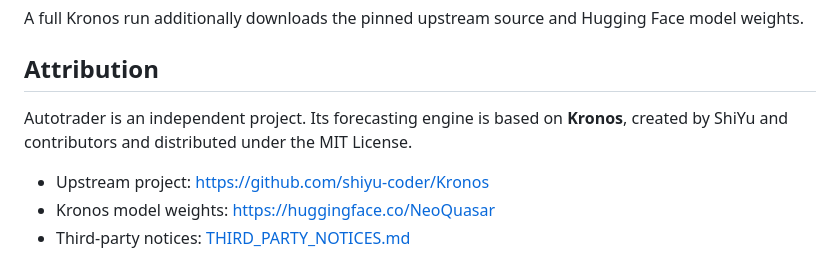
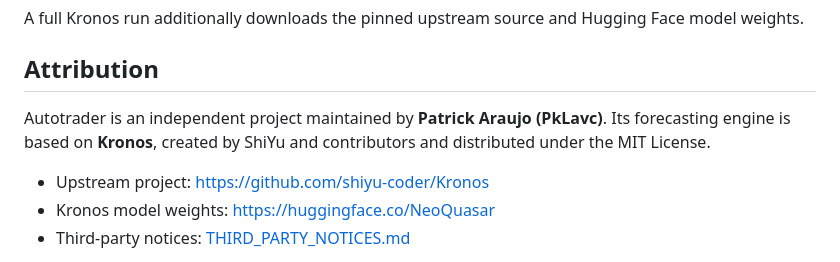
Before and after one commit to PkLavc/Autotrader, a Markdown page: README.md, the part around one of its changes. Rendered like a GitHub page.

Commit message:
docs: polish Autotrader repository presentation

```diff
--- a/README.md
+++ b/README.md
@@ -105,7 +109,7 @@ A full Kronos run additionally downloads the pinned upstream source and Hugging
 
 ## Attribution
 
-Autotrader is an independent project. Its forecasting engine is based on **Kronos**, created by ShiYu and contributors and distributed under the MIT License.
+Autotrader is an independent project maintained by **Patrick Araujo (PkLavc)**. Its forecasting engine is based on **Kronos**, created by ShiYu and contributors and distributed under the MIT License.
 
 - Upstream project: https://github.com/shiyu-coder/Kronos
 - Kronos model weights: https://huggingface.co/NeoQuasar
```
Also changed, not shown: other parts of README.md (+4 -0 lines).
